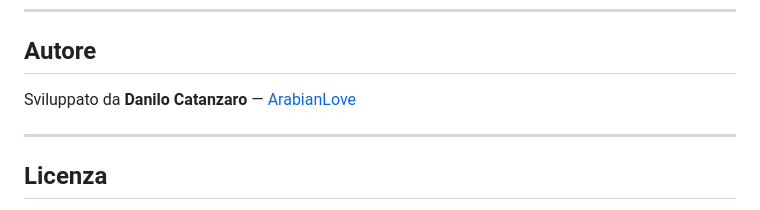
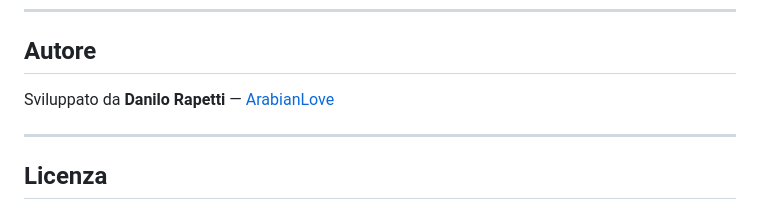
Before and after one commit to ArabianLove/dan-ai-code-search, a Markdown page: README.md, the part around the change. Rendered like a GitHub page.

Commit message:
Fix: corretto cognome autore da Catanzaro a Rapetti

```diff
--- a/README.md
+++ b/README.md
@@ -132,7 +132,7 @@ dan-ai-code-search/
 
 ## Autore
 
-Sviluppato da **Danilo Catanzaro** — [ArabianLove](https://github.com/ArabianLove)
+Sviluppato da **Danilo Rapetti** — [ArabianLove](https://github.com/ArabianLove)
 
 ---
 
```
